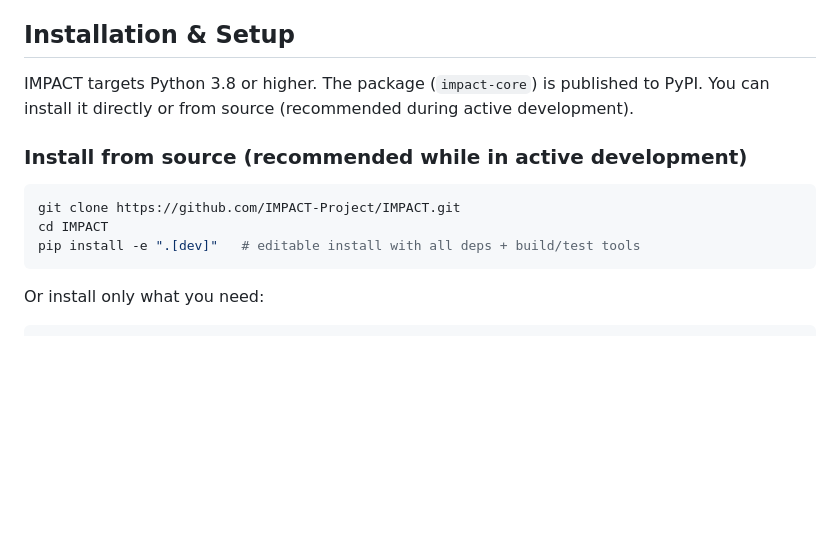
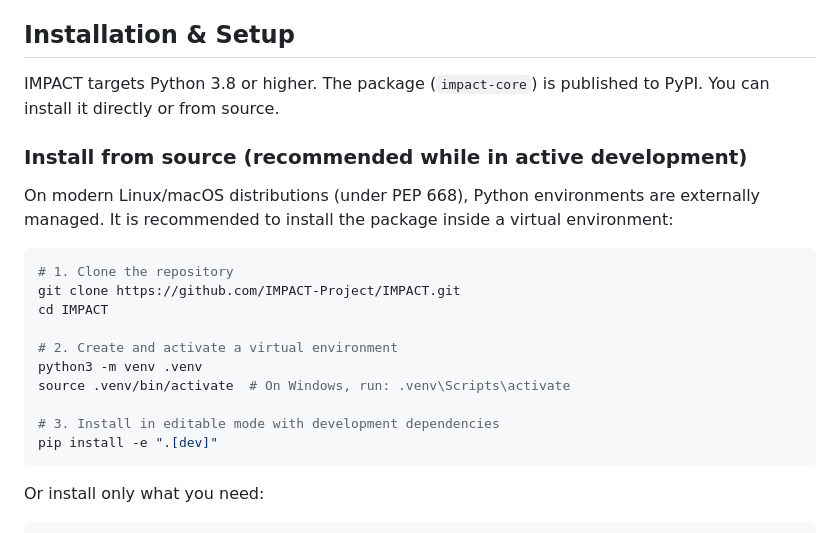
Before and after one commit to KathiraveluLab/IMPACT, a Markdown page: README.md, the part around the change. GitHub-like rendering; blank space fills up the shorter version.

Commit message:
Update README to use venv.

````diff
--- a/README.md
+++ b/README.md
@@ -24,14 +24,23 @@ The repository is organized as follows:
 
 ## Installation & Setup
 
-IMPACT targets Python 3.8 or higher. The package (`impact-core`) is published to PyPI. You can install it directly or from source (recommended during active development).
+IMPACT targets Python 3.8 or higher. The package (`impact-core`) is published to PyPI. You can install it directly or from source.
 
 ### Install from source (recommended while in active development)
 
+On modern Linux/macOS distributions (under PEP 668), Python environments are externally managed. It is recommended to install the package inside a virtual environment:
+
 ```bash
+# 1. Clone the repository
 git clone https://github.com/IMPACT-Project/IMPACT.git
 cd IMPACT
-pip install -e ".[dev]"   # editable install with all deps + build/test tools
+
+# 2. Create and activate a virtual environment
+python3 -m venv .venv
+source .venv/bin/activate  # On Windows, run: .venv\Scripts\activate
+
+# 3. Install in editable mode with development dependencies
+pip install -e ".[dev]"
 ```
 
 Or install only what you need:
````
